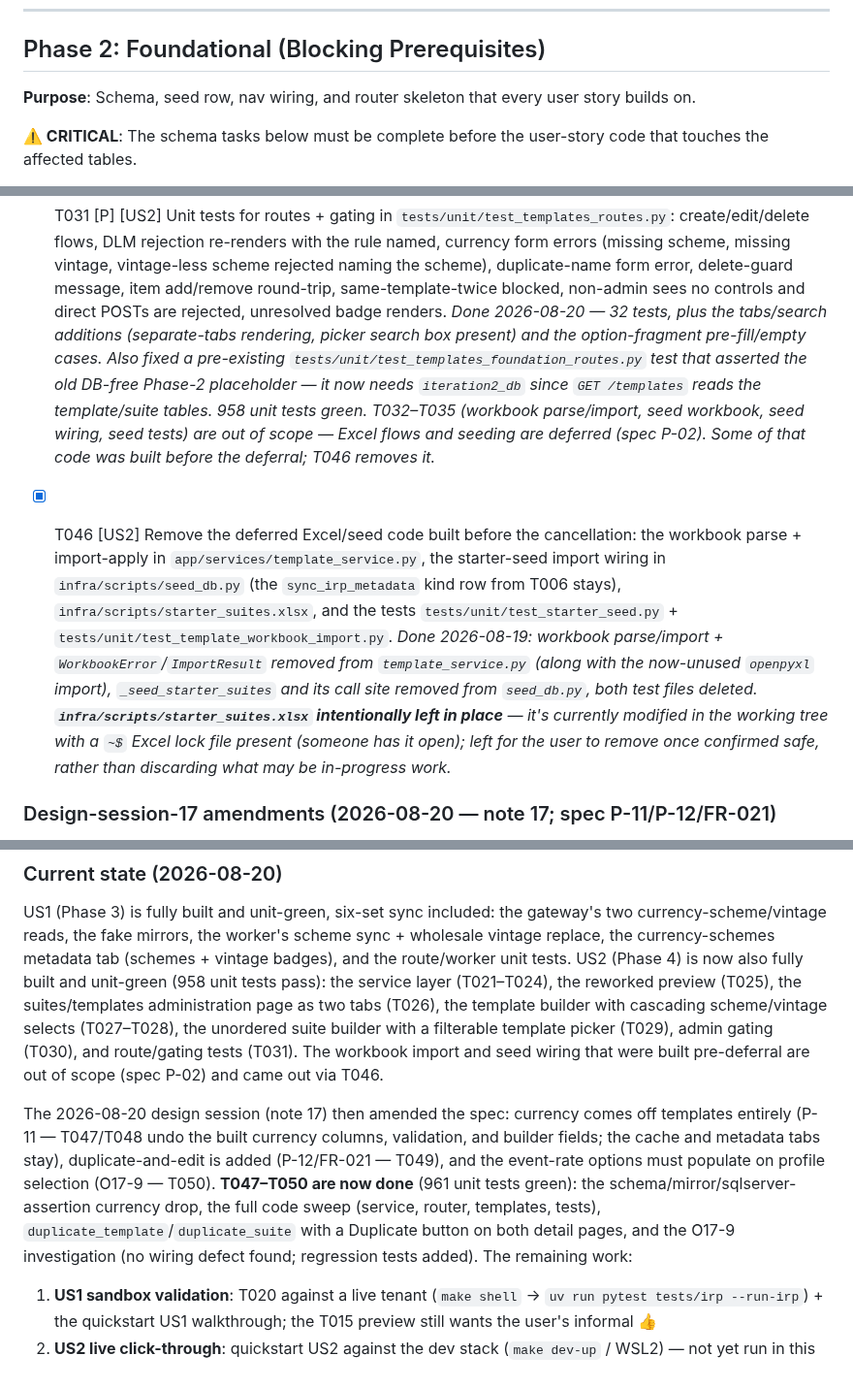
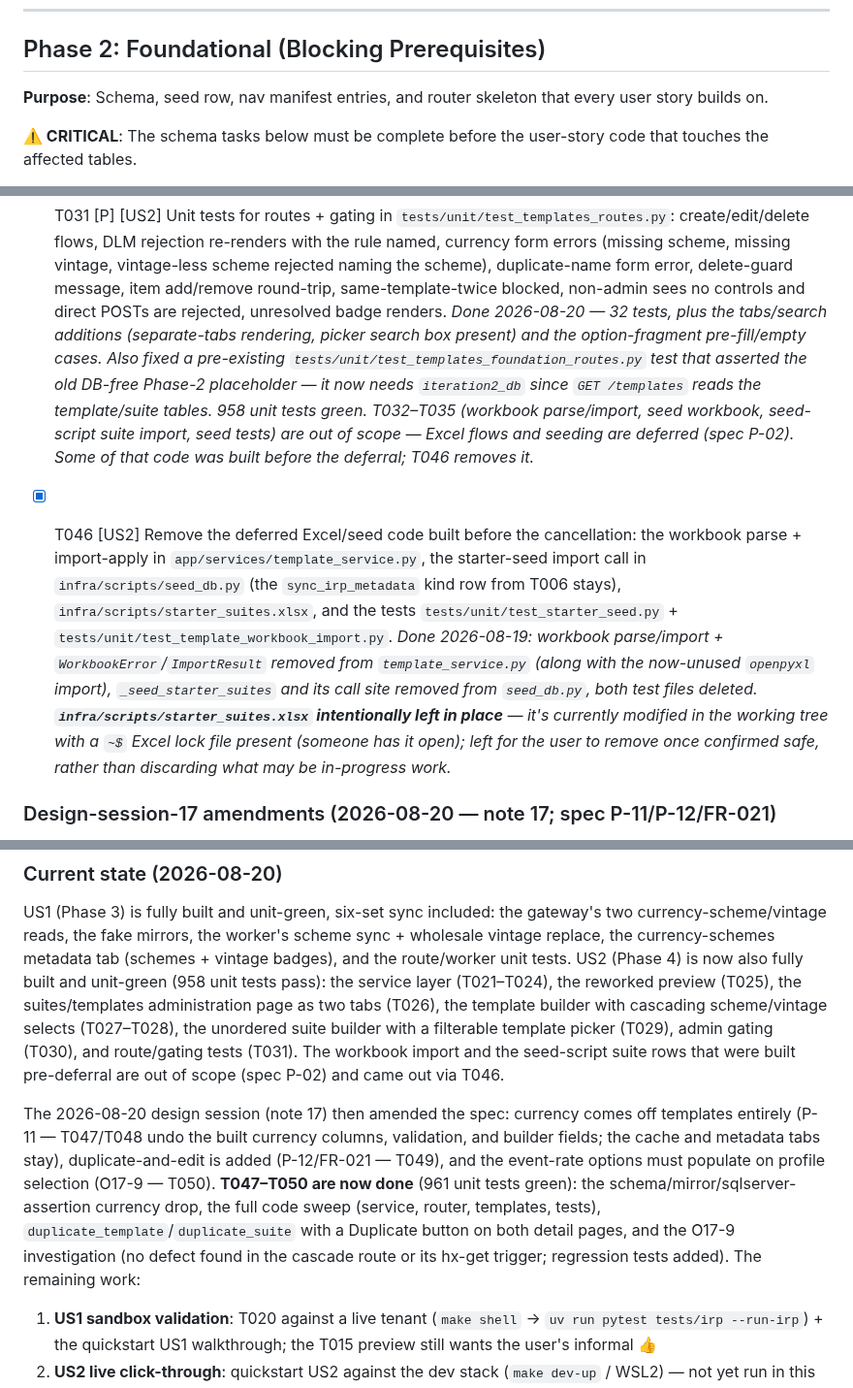
Before and after one commit to anilvenugopal/risk-workbench, a Markdown page: specs/009-template-suites/tasks.md, 3 parts joined by grey strips. Shown at 97% size. GitHub-like rendering.

Commit message:
Reword research and tasks phrasing in spec 009
Replaces terms the writing-style rules ban (genuinely, baked into, wiring) and expands the 80/20 shorthand.

```diff
--- a/specs/009-template-suites/tasks.md
+++ b/specs/009-template-suites/tasks.md
@@ -32,7 +32,7 @@
 
 ## Phase 2: Foundational (Blocking Prerequisites)
 
-**Purpose**: Schema, seed row, nav wiring, and router skeleton that every user story builds on.
+**Purpose**: Schema, seed row, nav manifest entries, and router skeleton that every user story builds on.
 
 **⚠️ CRITICAL**: The schema tasks below must be complete before the user-story code that touches the affected tables.
 
@@ -90,9 +90,9 @@
 - [X] T029 [US2] Suite builder routes in `app/routers/templates.py` + template `app/templates/pages/suite_form.html`: `GET /templates/suites/new`, `POST /templates/suites` (create with items), `GET /templates/suites/{id}` (detail — edit form for admins, read-only for other analysts, items sorted by template name, empty-state marker), `POST /templates/suites/{id}` (update — items rewritten), `POST /templates/suites/{id}/delete`; item rows partial `app/templates/partials/suite_item_rows.html`. *Done 2026-08-20 as a plain unordered checkbox picker (P-08 — no drag handles, no position numbers). Per user feedback (2026-08-20), the picker got a client-side filter box (`#suite-item-filter`, plain JS over `.picker-item[data-name]` — no HTMX round trip needed at suite/template scale).*
 - [X] T030 [US2] Admin gating pass over `app/routers/templates.py`: `_require_admin` (pattern `app/routers/admin.py:19`) on every mutating route, CSRF on every POST, mutation controls hidden from non-admins in all templates (P-01). *Done 2026-08-20 — applied to all 8 admin-only routes (both `GET .../new` forms plus every POST); read routes stay open to every analyst and branch render-only vs. edit-form on `current_user.is_admin`.*
 - [X] T031 [P] [US2] Unit tests for routes + gating in `tests/unit/test_templates_routes.py`: create/edit/delete flows, DLM rejection re-renders with the rule named, currency form errors (missing scheme, missing vintage, vintage-less scheme rejected naming the scheme), duplicate-name form error, delete-guard message, item add/remove round-trip, same-template-twice blocked, non-admin sees no controls and direct POSTs are rejected, unresolved badge renders. *Done 2026-08-20 — 32 tests, plus the tabs/search additions (separate-tabs rendering, picker search box present) and the option-fragment pre-fill/empty cases. Also fixed a pre-existing `tests/unit/test_templates_foundation_routes.py` test that asserted the old DB-free Phase-2 placeholder — it now needs `iteration2_db` since `GET /templates` reads the template/suite tables. 958 unit tests green.*
-*T032–T035 (workbook parse/import, seed workbook, seed wiring, seed tests) are out of scope — Excel flows and seeding are deferred (spec P-02). Some of that code was built before the deferral; T046 removes it.*
+*T032–T035 (workbook parse/import, seed workbook, seed-script suite import, seed tests) are out of scope — Excel flows and seeding are deferred (spec P-02). Some of that code was built before the deferral; T046 removes it.*
 
-- [X] T046 [US2] Remove the deferred Excel/seed code built before the cancellation: the workbook parse + import-apply in `app/services/template_service.py`, the starter-seed import wiring in `infra/scripts/seed_db.py` (the `sync_irp_metadata` kind row from T006 stays), `infra/scripts/starter_suites.xlsx`, and the tests `tests/unit/test_starter_seed.py` + `tests/unit/test_template_workbook_import.py`. *Done 2026-08-19: workbook parse/import + `WorkbookError`/`ImportResult` removed from `template_service.py` (along with the now-unused `openpyxl` import), `_seed_starter_suites` and its call site removed from `seed_db.py`, both test files deleted. **`infra/scripts/starter_suites.xlsx` intentionally left in place** — it's currently modified in the working tree with a `~$` Excel lock file present (someone has it open); left for the user to remove once confirmed safe, rather than discarding what may be in-progress work.*
+- [X] T046 [US2] Remove the deferred Excel/seed code built before the cancellation: the workbook parse + import-apply in `app/services/template_service.py`, the starter-seed import call in `infra/scripts/seed_db.py` (the `sync_irp_metadata` kind row from T006 stays), `infra/scripts/starter_suites.xlsx`, and the tests `tests/unit/test_starter_seed.py` + `tests/unit/test_template_workbook_import.py`. *Done 2026-08-19: workbook parse/import + `WorkbookError`/`ImportResult` removed from `template_service.py` (along with the now-unused `openpyxl` import), `_seed_starter_suites` and its call site removed from `seed_db.py`, both test files deleted. **`infra/scripts/starter_suites.xlsx` intentionally left in place** — it's currently modified in the working tree with a `~$` Excel lock file present (someone has it open); left for the user to remove once confirmed safe, rather than discarding what may be in-progress work.*
 
 ### Design-session-17 amendments (2026-08-20 — note 17; spec P-11/P-12/FR-021)
 
@@ -180,8 +180,8 @@ tests. US2 (Phase 4) is now also fully built and unit-green (958 unit tests pass
 layer (T021–T024), the reworked preview (T025), the suites/templates administration page as two
 tabs (T026), the template builder with cascading scheme/vintage selects (T027–T028), the unordered
 suite builder with a filterable template picker (T029), admin gating (T030), and route/gating
-tests (T031). The workbook import and seed wiring that were built pre-deferral are out of scope
-(spec P-02) and came out via T046.
+tests (T031). The workbook import and the seed-script suite rows that were built pre-deferral
+are out of scope (spec P-02) and came out via T046.
 
 The 2026-08-20 design session (note 17) then amended the spec: currency comes off templates
 entirely (P-11 — T047/T048 undo the built currency columns, validation, and builder fields;
@@ -189,8 +189,8 @@ the cache and metadata tabs stay), duplicate-and-edit is added (P-12/FR-021 —
 event-rate options must populate on profile selection (O17-9 — T050). **T047–T050 are now done**
 (961 unit tests green): the schema/mirror/sqlserver-assertion currency drop, the full code sweep
 (service, router, templates, tests), `duplicate_template`/`duplicate_suite` with a Duplicate
-button on both detail pages, and the O17-9 investigation (no wiring defect found; regression
-tests added). The remaining work:
+button on both detail pages, and the O17-9 investigation (no defect found in the cascade
+route or its hx-get trigger; regression tests added). The remaining work:
 
 1. **US1 sandbox validation**: T020 against a live tenant (`make shell` → `uv run pytest tests/irp --run-irp`) + the quickstart US1 walkthrough; the T015 preview still wants the user's informal 👍
 2. **US2 live click-through**: quickstart US2 against the dev stack (`make dev-up` / WSL2) — not yet run in this pass, DB-tier setup wasn't available; unit-level coverage (route rendering + service validation) is green
```
Also changed, not shown: other parts of specs/009-template-suites/tasks.md (+3 -3 lines), specs/009-template-suites/research.md (+2 -2 lines).
